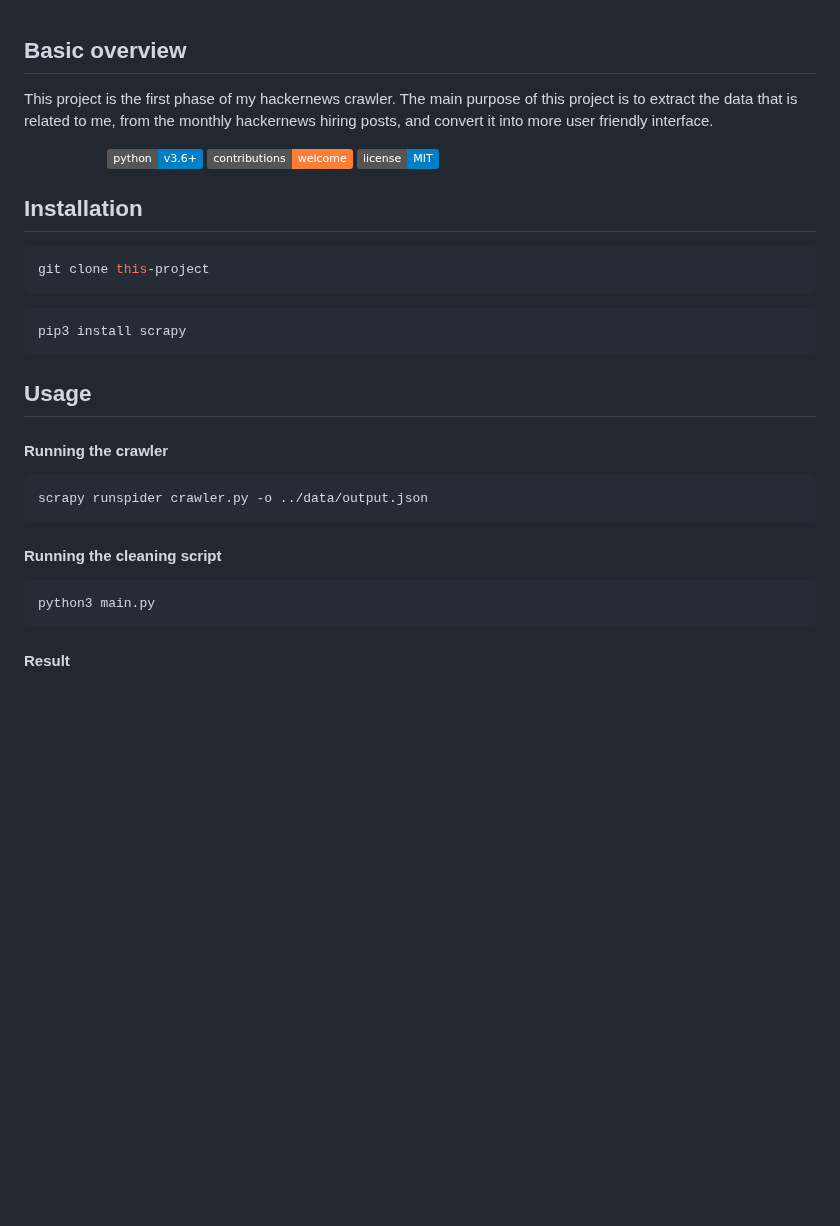
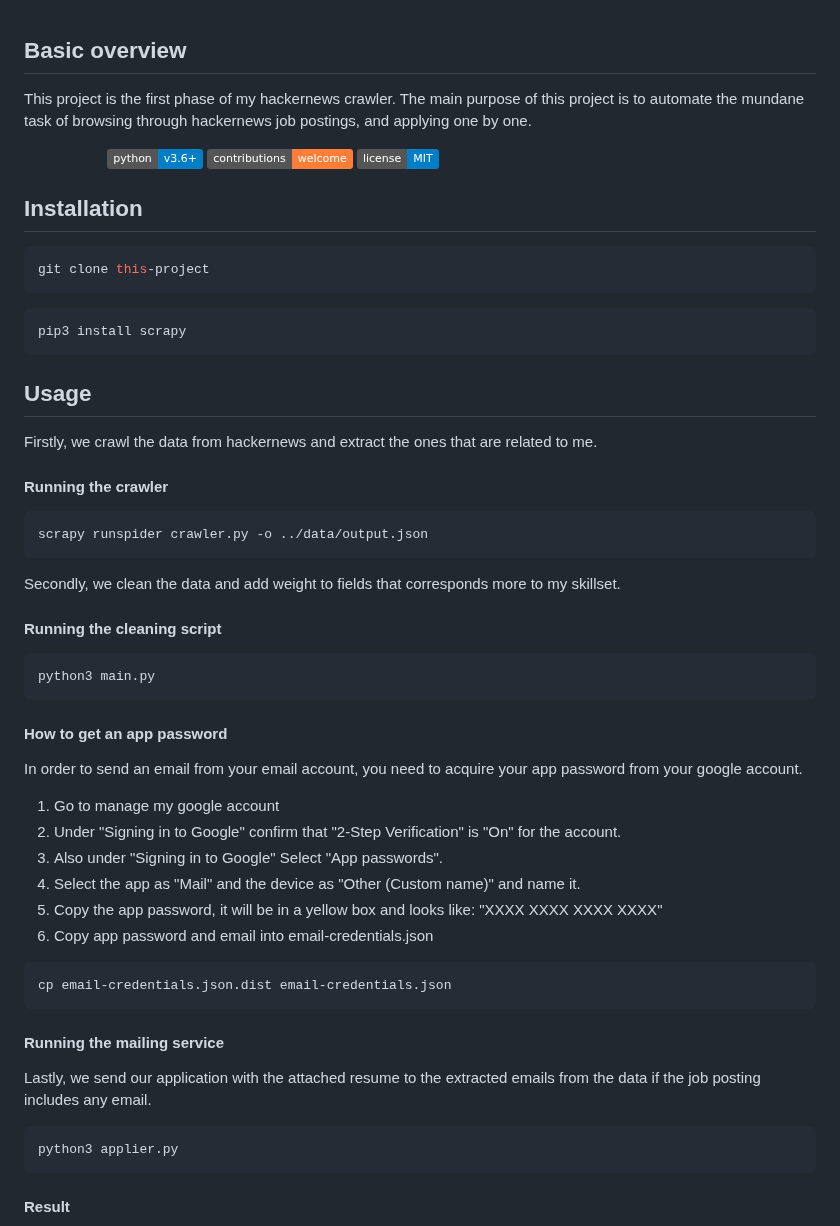
Before and after one commit to luffy1727/hn-who-is-hiring-crawler, a Markdown page: README.md, the part around one of its changes. Rendered like a GitHub page; badges without logos; blank space fills up the shorter version.

````diff
--- a/README.md
+++ b/README.md
@@ -1,7 +1,7 @@
 
 ## Basic overview
 This project is the first phase of my hackernews crawler.
-The main purpose of this project is to extract the data that is related to me, from the monthly hackernews hiring posts, and convert it into more user friendly interface.
+The main purpose of this project is to automate the mundane task of browsing through hackernews job postings, and applying one by one.
 
 &nbsp;&nbsp;&nbsp;&nbsp;&nbsp;&nbsp;&nbsp;&nbsp;&nbsp;&nbsp;&nbsp;&nbsp;&nbsp;&nbsp;&nbsp;&nbsp;&nbsp;&nbsp;&nbsp;
 ![Python](https://img.shields.io/badge/python-v3.6+-blue.svg)
@@ -19,14 +19,33 @@ pip3 install scrapy
 ```
 
 ## Usage
+Firstly, we crawl the data from hackernews and extract the ones that are related to me.
 #### Running the crawler
 ```python
 scrapy runspider crawler.py -o ../data/output.json
 ```
+Secondly, we clean the data and add weight to fields that corresponds more to my skillset.
 #### Running the cleaning script
 ```python
 python3 main.py
 ```
+#### How to get an app password
+In order to send an email from your email account, you need to acquire your app password from your google account.
+1. Go to manage my google account
+2. Under "Signing in to Google" confirm that "2-Step Verification" is "On" for the account.
+3. Also under "Signing in to Google" Select "App passwords".
+4. Select the app as "Mail" and the device as "Other (Custom name)" and name it.
+5. Copy the app password, it will be in a yellow box and looks like: "XXXX XXXX XXXX XXXX"
+6. Copy app password and email into email-credentials.json
+```bash
+cp email-credentials.json.dist email-credentials.json
+```
+#### Running the mailing service
+Lastly, we send our application with the attached resume to the extracted emails from the data if the job posting includes any email.
+
+```python
+python3 applier.py
+```
 
 #### Result
 ![Example data](example_json.png)
````
Also changed, not shown: other parts of README.md (+1 -0 lines), result.png (added), 1 other file.
